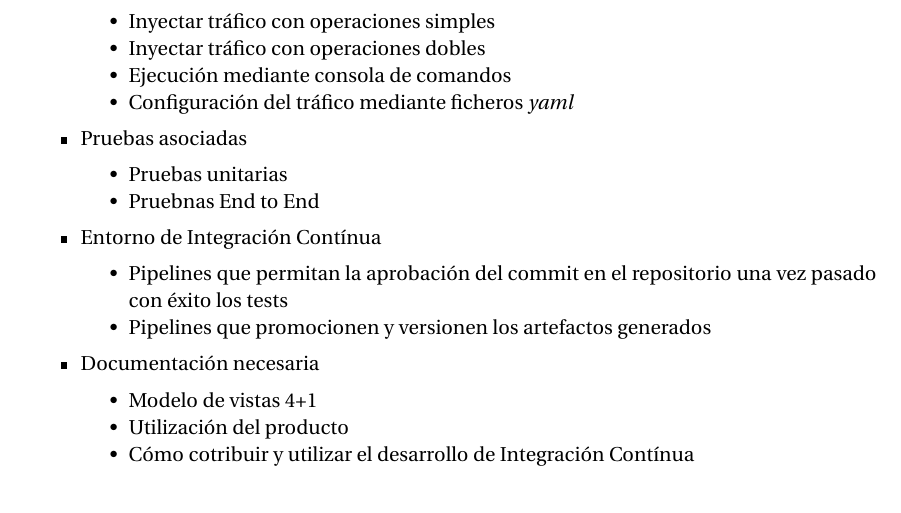
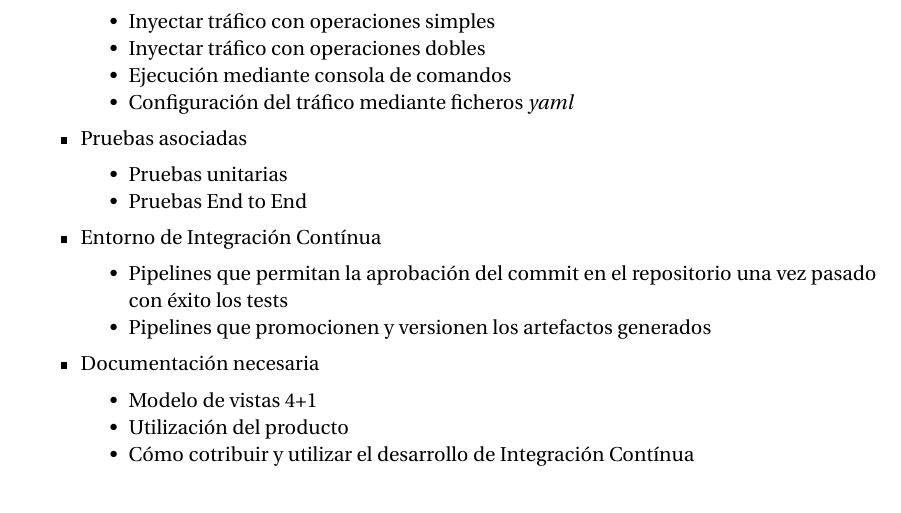
Before and after one commit to BlackCorsair/http2-traffic-injector, a LaTeX document (docs/project-proposal/document.tex, which reads docs/project-proposal/tex/content.tex): part of page 2 of 3, cut so that both start at the same text. Compiled offline with pdfLaTeX.

Commit message:
Fix typo in project proposal

```diff
--- a/docs/project-proposal/tex/content.tex
+++ b/docs/project-proposal/tex/content.tex
@@ -29,7 +29,7 @@ Con este proyecto se espera alcanzar los siguientes objetivos:
     \item Pruebas asociadas
     \begin{itemize}
         \item Pruebas unitarias
-        \item Pruebnas End to End
+        \item Pruebas End to End
     \end{itemize}
     \item Entorno de Integración Contínua
     \begin{itemize}
```
